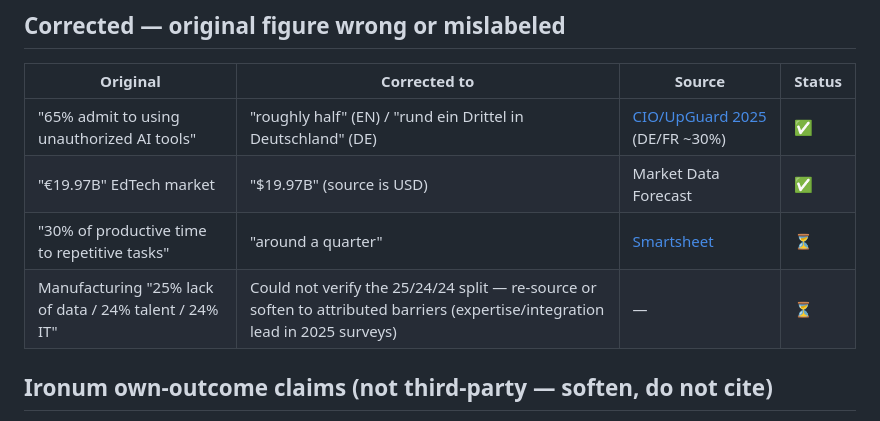
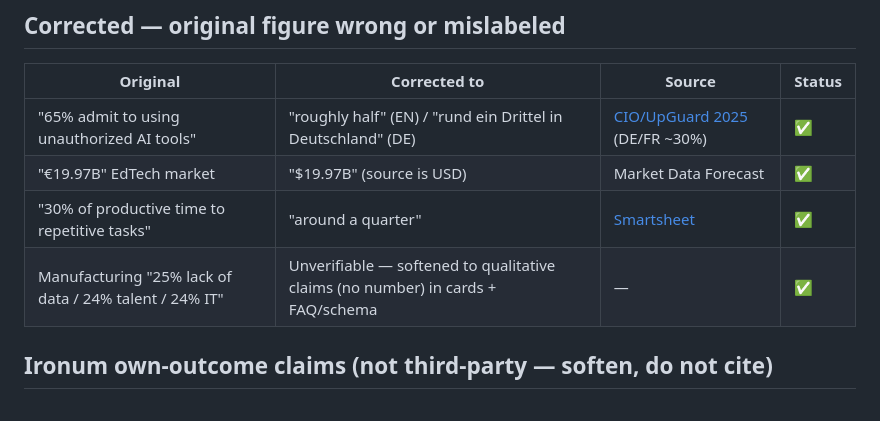
Before and after one commit to halfmage/ironum-website, a Markdown page: CONTENT-STATS-FACTCHECK.md, the part around the change. Drawn GitHub-style.

Commit message:
Update fact-check doc: mark manufacturing + 30% items done
Co-Authored-By: Claude Opus 4.8 (1M context) <noreply@anthropic.com>

```diff
--- a/CONTENT-STATS-FACTCHECK.md
+++ b/CONTENT-STATS-FACTCHECK.md
@@ -29,8 +29,8 @@ Status legend: ✅ done · ⏳ to do
 |---|---|---|---|
 | "65% admit to using unauthorized AI tools" | "roughly half" (EN) / "rund ein Drittel in Deutschland" (DE) | [CIO/UpGuard 2025](https://www.cio.com/article/4124760/roughly-half-of-employees-are-using-unsanctioned-ai-tools-and-enterprise-leaders-are-major-culprits.html) (DE/FR ~30%) | ✅ |
 | "€19.97B" EdTech market | "$19.97B" (source is USD) | Market Data Forecast | ✅ |
-| "30% of productive time to repetitive tasks" | "around a quarter" | [Smartsheet](https://www.smartsheet.com/content-center/product-news/automation/workers-waste-quarter-work-week-manual-repetitive-tasks) | ⏳ |
-| Manufacturing "25% lack of data / 24% talent / 24% IT" | Could not verify the 25/24/24 split — re-source or soften to attributed barriers (expertise/integration lead in 2025 surveys) | — | ⏳ |
+| "30% of productive time to repetitive tasks" | "around a quarter" | [Smartsheet](https://www.smartsheet.com/content-center/product-news/automation/workers-waste-quarter-work-week-manual-repetitive-tasks) | ✅ |
+| Manufacturing "25% lack of data / 24% talent / 24% IT" | Unverifiable — softened to qualitative claims (no number) in cards + FAQ/schema | — | ✅ |
 
 ## Ironum own-outcome claims (not third-party — soften, do not cite)
 70% faster review, 80% of NDAs same-day, 90% utilization, 30-40% adoption,
```
